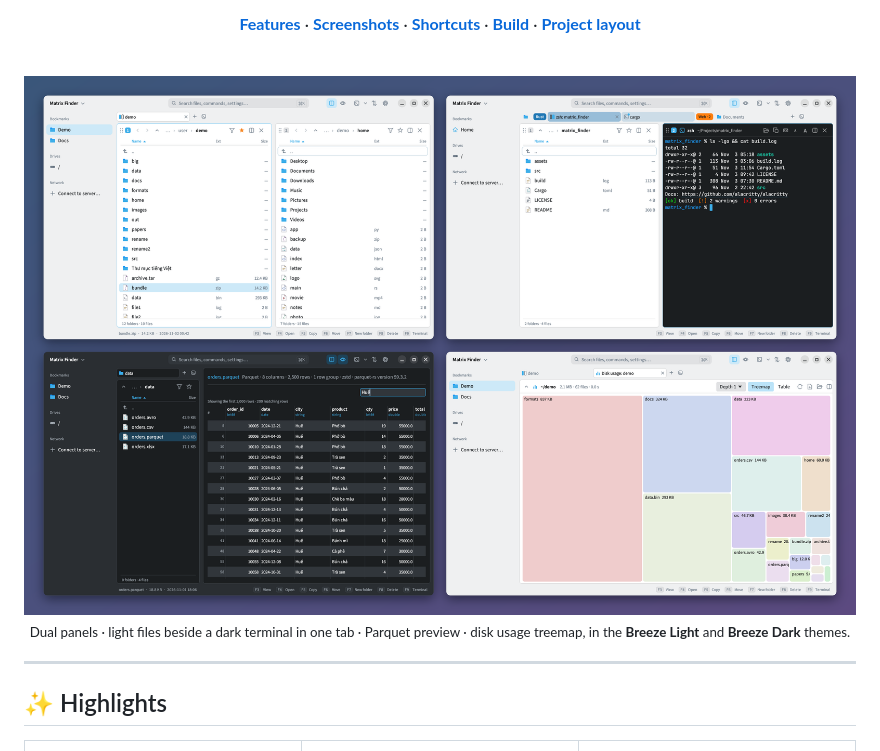
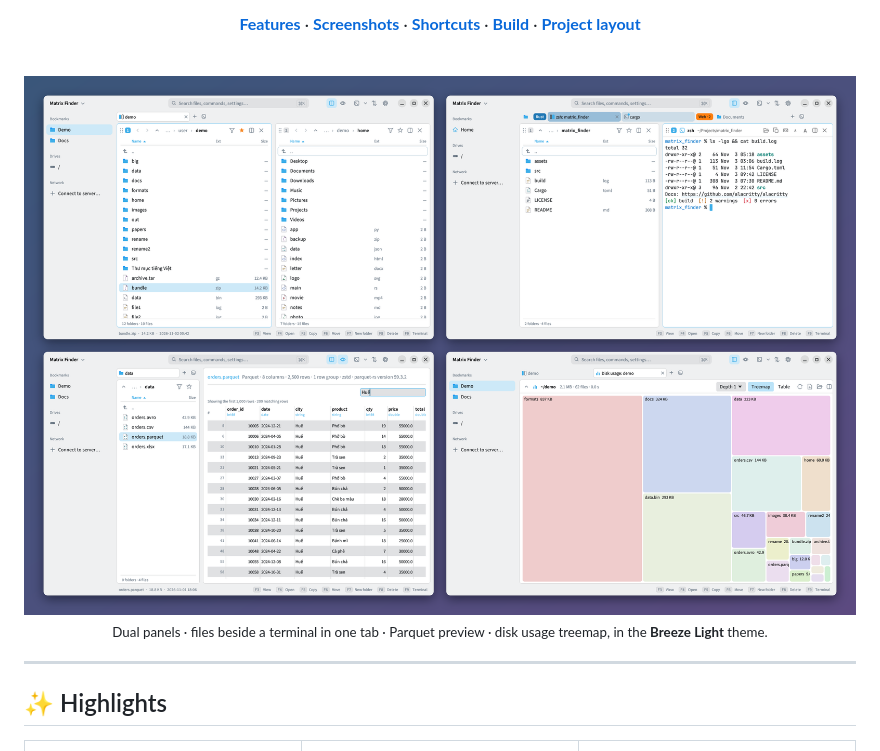
Before and after one commit to quangtiencs/matrix_finder, a Markdown page: README.md, the part around one of its changes. Rendered like a GitHub page; pictures changed too: docs/showcase.png.

```diff
--- a/README.md
+++ b/README.md
@@ -27,5 +27,5 @@ Easy to start with, and it has power-user features in the Total Commander tradit
 
-<sub>Dual panels · light files beside a dark terminal in one tab · Parquet preview · disk usage treemap, in the <b>Breeze Light</b> and <b>Breeze Dark</b> themes.</sub>
+<sub>Dual panels · files beside a terminal in one tab · Parquet preview · disk usage treemap, in the <b>Breeze Light</b> theme.</sub>
 
 </div>
 
```
Also changed, not shown: other parts of README.md (+1 -1 lines), docs/light/showcase-terminal.png (added), 1 other file.
